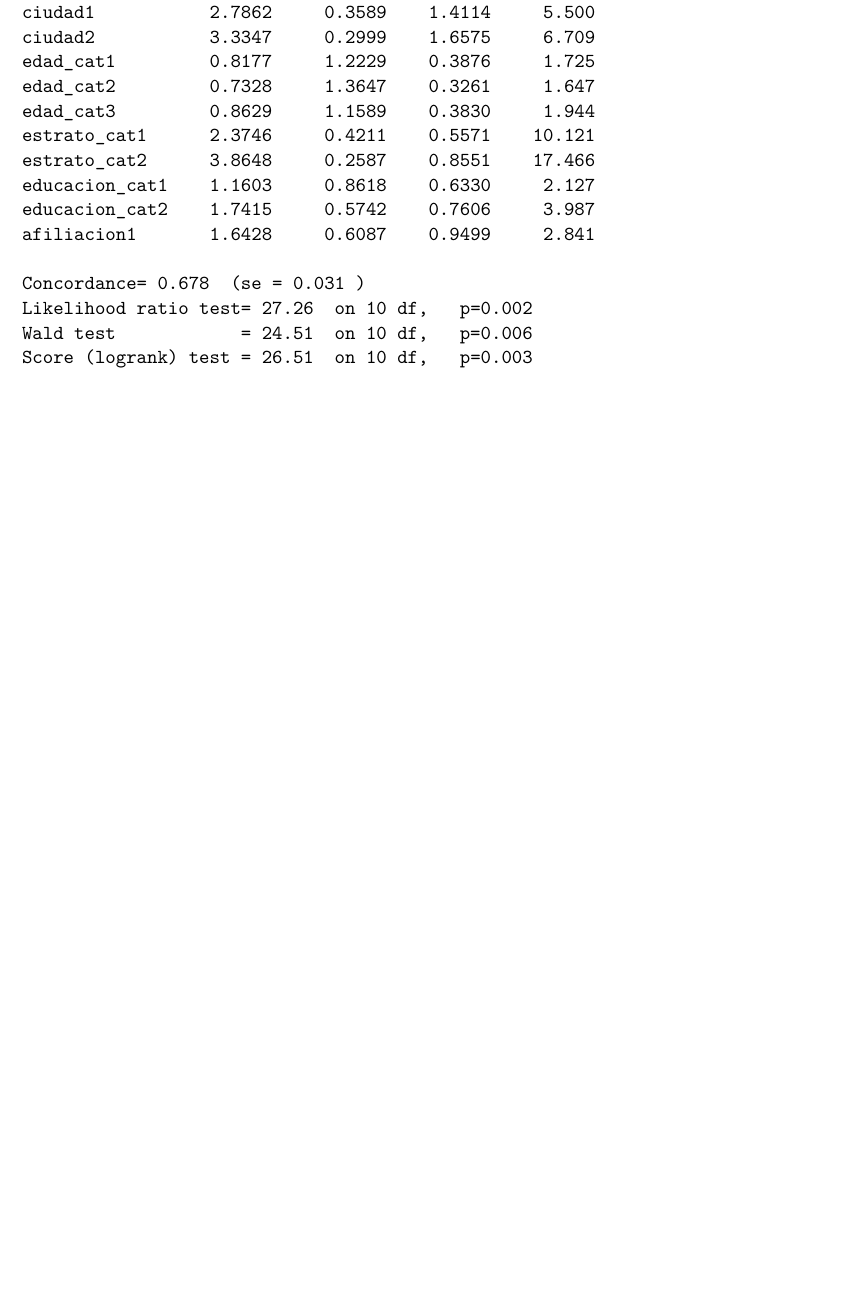
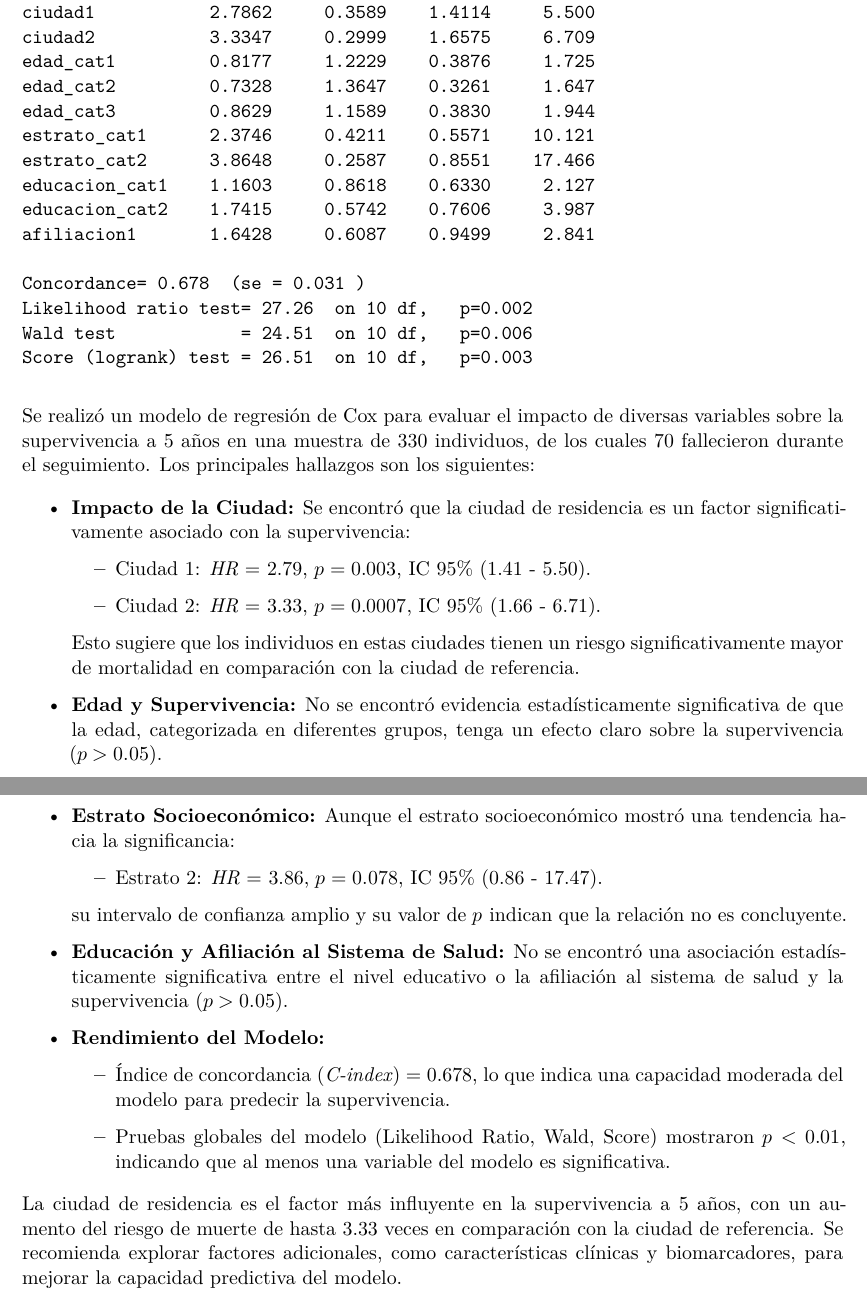
Before and after one commit to luhernandezp/Proyecto_consultoria, a Quarto document (Informe.qmd): part of page 9 of 9 before the commit and two parts of pages 9 and 10 of 10 after it, the two joined at a grey line, cut so that both start at the same text, the shorter picture padded with empty space. Rendered offline with R 4.5, knitr and Pandoc in place of Quarto, then LaTeX, with nearby package versions; column names are cleaned by a stand-in for the janitor package.

Commit message:
conclusiones modelo cox

````diff
--- a/Informe.qmd
+++ b/Informe.qmd
@@ -384,3 +386,37 @@ modelo <- coxph(Surv(tiempo_supervivencia_dias,estado_vital_5anos==1) ~ ciudad+
               data = bd)
 summary(modelo)
 ```
+
+
+
+
+
+
+Se realizó un modelo de regresión de Cox para evaluar el impacto de diversas variables sobre la supervivencia a 5 años en una muestra de 330 individuos, de los cuales 70 fallecieron durante el seguimiento. Los principales hallazgos son los siguientes:
+
+\begin{itemize}
+    \item \textbf{Impacto de la Ciudad:} Se encontró que la ciudad de residencia es un factor significativamente asociado con la supervivencia:
+    \begin{itemize}
+        \item Ciudad 1: \textit{HR} = 2.79, $p = 0.003$, IC 95\% (1.41 - 5.50).
+        \item Ciudad 2: \textit{HR} = 3.33, $p = 0.0007$, IC 95\% (1.66 - 6.71).
+    \end{itemize}
+    Esto sugiere que los individuos en estas ciudades tienen un riesgo significativamente mayor de mortalidad en comparación con la ciudad de referencia.
+
+  \item \textbf{Edad y Supervivencia:} No se encontró evidencia estadísticamente significativa de que la edad, categorizada en diferentes grupos, tenga un efecto claro sobre la supervivencia ($p > 0.05$).
+
+  \item \textbf{Estrato Socioeconómico:} Aunque el estrato socioeconómico mostró una tendencia hacia la significancia:
+    \begin{itemize}
+        \item Estrato 2: \textit{HR} = 3.86, $p = 0.078$, IC 95\% (0.86 - 17.47).
+    \end{itemize}
+    su intervalo de confianza amplio y su valor de $p$ indican que la relación no es concluyente.
+
+  \item \textbf{Educación y Afiliación al Sistema de Salud:} No se encontró una asociación estadísticamente significativa entre el nivel educativo o la afiliación al sistema de salud y la supervivencia ($p > 0.05$).
+
+  \item \textbf{Rendimiento del Modelo:}
+    \begin{itemize}
+        \item Índice de concordancia (\textit{C-index}) = 0.678, lo que indica una capacidad moderada del modelo para predecir la supervivencia.
+        \item Pruebas globales del modelo (Likelihood Ratio, Wald, Score) mostraron $p< 0.01$, indicando que al menos una variable del modelo es significativa.
+    \end{itemize}
+\end{itemize}
+
+La ciudad de residencia es el factor más influyente en la supervivencia a 5 años, con un aumento del riesgo de muerte de hasta 3.33 veces en comparación con la ciudad de referencia. Se recomienda explorar factores adicionales, como características clínicas y biomarcadores, para mejorar la capacidad predictiva del modelo.
````
Also changed, not shown: Informe.pdf, Informe.qmd (4 more changed lines).
